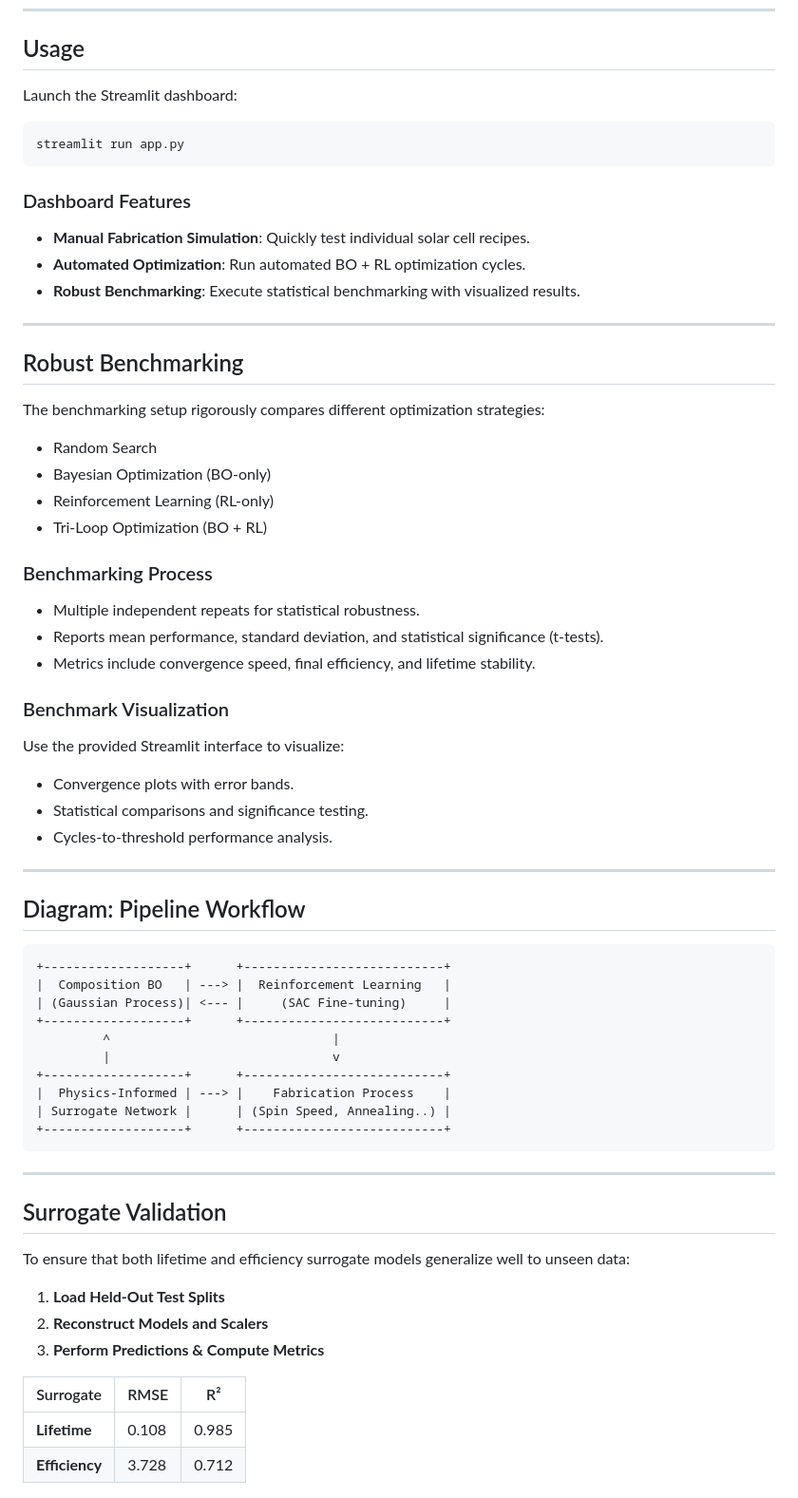
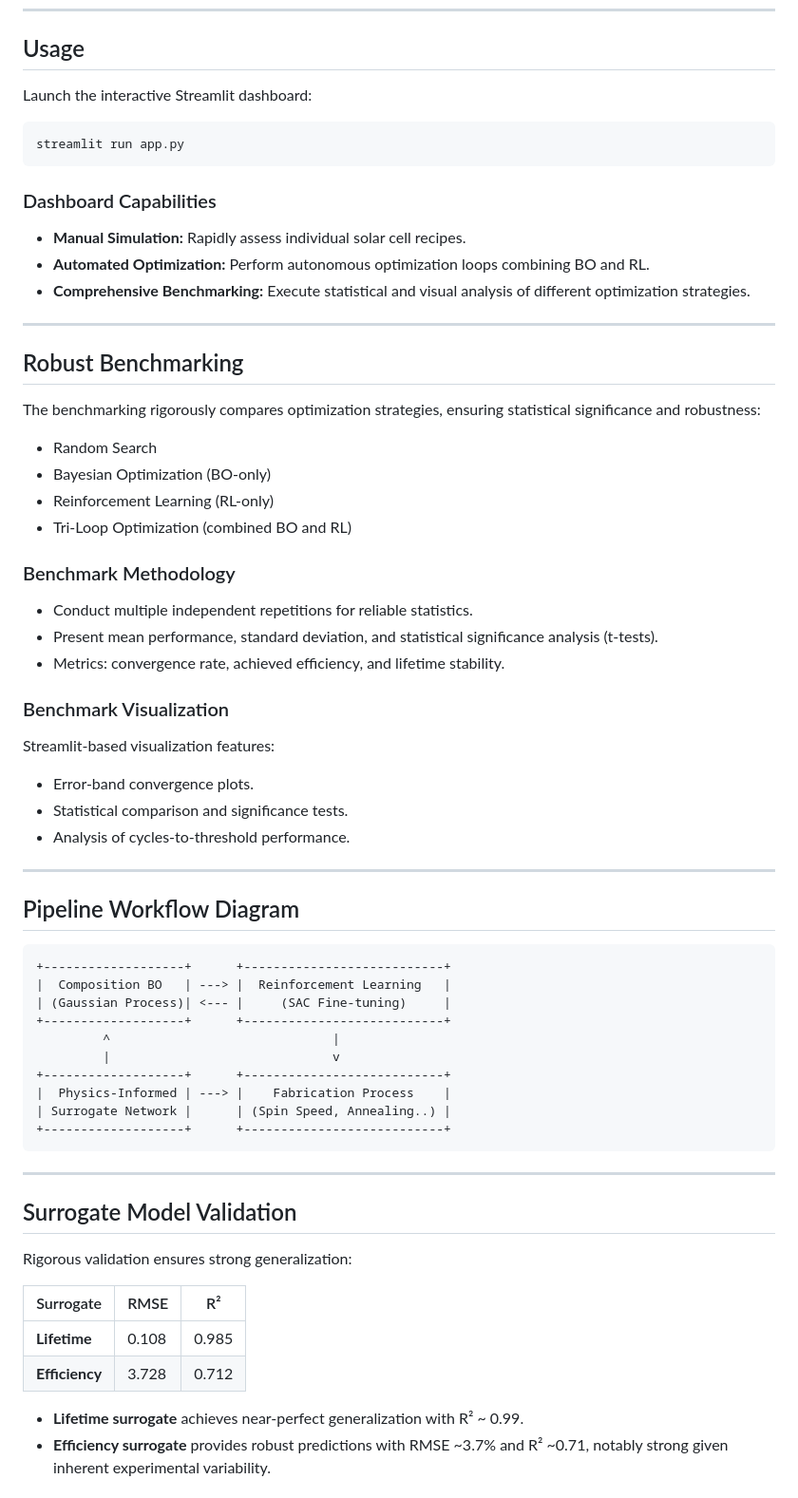
Before and after one commit to samy0444/optimization-framework, a Markdown page: README.md, the part around one of its changes. Shown at 95% size. Rendered like a GitHub page.

````diff
--- a/README.md
+++ b/README.md
@@ -80,46 +79,46 @@ pip install -r requirements.txt
 
 ## Usage
 
-Launch the Streamlit dashboard:
+Launch the interactive Streamlit dashboard:
 
 ```bash
 streamlit run app.py
 ```
 
-### Dashboard Features
+### Dashboard Capabilities
 
-* **Manual Fabrication Simulation**: Quickly test individual solar cell recipes.
-* **Automated Optimization**: Run automated BO + RL optimization cycles.
-* **Robust Benchmarking**: Execute statistical benchmarking with visualized results.
+* **Manual Simulation:** Rapidly assess individual solar cell recipes.
+* **Automated Optimization:** Perform autonomous optimization loops combining BO and RL.
+* **Comprehensive Benchmarking:** Execute statistical and visual analysis of different optimization strategies.
 
 ---
 
 ## Robust Benchmarking
 
-The benchmarking setup rigorously compares different optimization strategies:
+The benchmarking rigorously compares optimization strategies, ensuring statistical significance and robustness:
 
 * Random Search
 * Bayesian Optimization (BO-only)
 * Reinforcement Learning (RL-only)
-* Tri-Loop Optimization (BO + RL)
+* Tri-Loop Optimization (combined BO and RL)
 
-### Benchmarking Process
+### Benchmark Methodology
 
-* Multiple independent repeats for statistical robustness.
-* Reports mean performance, standard deviation, and statistical significance (t-tests).
-* Metrics include convergence speed, final efficiency, and lifetime stability.
+* Conduct multiple independent repetitions for reliable statistics.
+* Present mean performance, standard deviation, and statistical significance analysis (t-tests).
+* Metrics: convergence rate, achieved efficiency, and lifetime stability.
 
 ### Benchmark Visualization
 
-Use the provided Streamlit interface to visualize:
+Streamlit-based visualization features:
 
-* Convergence plots with error bands.
-* Statistical comparisons and significance testing.
-* Cycles-to-threshold performance analysis.
+* Error-band convergence plots.
+* Statistical comparison and significance tests.
+* Analysis of cycles-to-threshold performance.
 
 ---
 
-## Diagram: Pipeline Workflow
+## Pipeline Workflow Diagram
 
 ```
 +-------------------+      +---------------------------+
@@ -136,16 +135,15 @@ Use the provided Streamlit interface to visualize:
 
 ---
 
-## Surrogate Validation
+## Surrogate Model Validation
 
-To ensure that both lifetime and efficiency surrogate models generalize well to unseen data:
+Rigorous validation ensures strong generalization:
 
-1. **Load Held‑Out Test Splits**
-2. **Reconstruct Models and Scalers**
-3. **Perform Predictions & Compute Metrics**
+| Surrogate      | RMSE  | R²    |
+| -------------- | ----- | ----- |
+| **Lifetime**   | 0.108 | 0.985 |
+| **Efficiency** | 3.728 | 0.712 |
 
-| Surrogate   | RMSE        | R²             |
-|------------ | ----------- | -------------- |
-| **Lifetime**   | 0.108       | 0.985          |
-| **Efficiency** | 3.728       | 0.712          |
+* **Lifetime surrogate** achieves near-perfect generalization with R² \~ 0.99.
+* **Efficiency surrogate** provides robust predictions with RMSE \~3.7% and R² \~0.71, notably strong given inherent experimental variability.
 
````
Also changed, not shown: other parts of README.md (+39 -37 lines), visualization (2).png (added), 1 other file.
